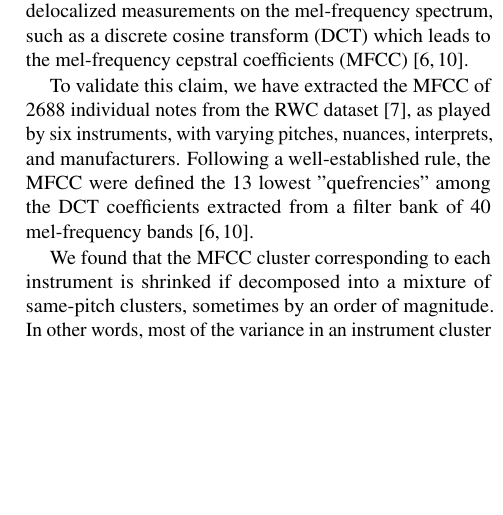
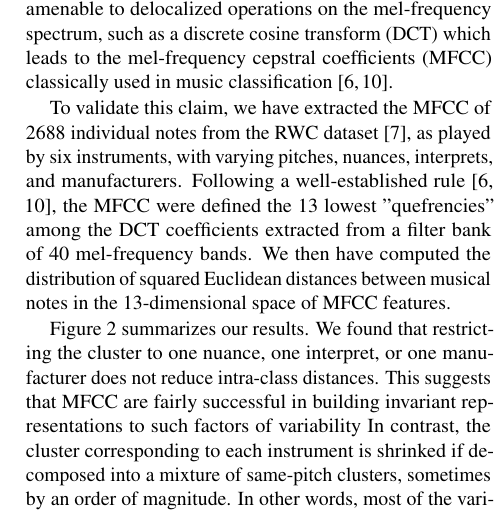
Before and after one commit to lostanlen/ismir2016, a LaTeX paper (paper/ISMIR2015template.tex): part of one column of page 2 of 5, cut so that both start at the same text, the shorter picture padded with empty space. Compiled offline with pdfLaTeX.

Commit message:
Section 3 is virtually finished

```diff
--- a/paper/ISMIR2015template.tex
+++ b/paper/ISMIR2015template.tex
@@ -170,9 +173,10 @@ This elementary observation implies that realistic pitch changes cannot be model
 by translating a rigid spectral template along the log-frequency axis.
 The same property is verified for a wide class of instruments, especially brass and
 woodwinds.
-As a consequence, the construction of powerful invariants to musical pitch is not amenable to
-delocalized measurements on the mel-frequency spectrum, such as a discrete cosine
-transform (DCT) which leads to the mel-frequency cepstral coefficients (MFCC)
+As a consequence, the construction of powerful invariants to musical pitch is not
+amenable to delocalized operations on the mel-frequency spectrum, such as a
+discrete cosine transform (DCT) which leads to the mel-frequency cepstral
+coefficients (MFCC) classically used in music classification
 \cite{Eronen2000, Joder2009}.
 
 \begin{figure}[t]
@@ -195,12 +199,18 @@ To validate this claim, we have extracted the MFCC
 of 2688 individual notes from the RWC dataset \cite{Goto2003},
 as played by six instruments, with varying pitches, nuances, interprets,
 and manufacturers.
-Following a well-established rule,
+Following a well-established rule \cite{Eronen2000, Joder2009},
 the MFCC were defined the 13 lowest "quefrencies" among the
-DCT coefficients extracted from a filter bank of 40 mel-frequency bands
-\cite{Eronen2000, Joder2009}.
+DCT coefficients extracted from a filter bank of 40 mel-frequency bands.
+We then have computed the distribution of squared Euclidean distances
+between musical notes in the 13-dimensional space of MFCC features.
 
-We found that the MFCC cluster corresponding to each instrument is shrinked if
+Figure \ref{fig:mfcc-variances} summarizes our results.
+We found that restricting the cluster to one nuance, one interpret, or one manufacturer
+does not reduce intra-class distances.
+This suggests that MFCC are fairly successful in building invariant representations
+to such factors of variability
+In contrast, the cluster corresponding to each instrument is shrinked if
 decomposed into a mixture of same-pitch clusters, sometimes by an order of
 magnitude.
 In other words, most of the variance in an instrument cluster of mel-frequency
```
Also changed, not shown: paper/ISMIR2015template.pdf, paper/ISMIR2015template.tex (5 more changed lines), 3 other files.
